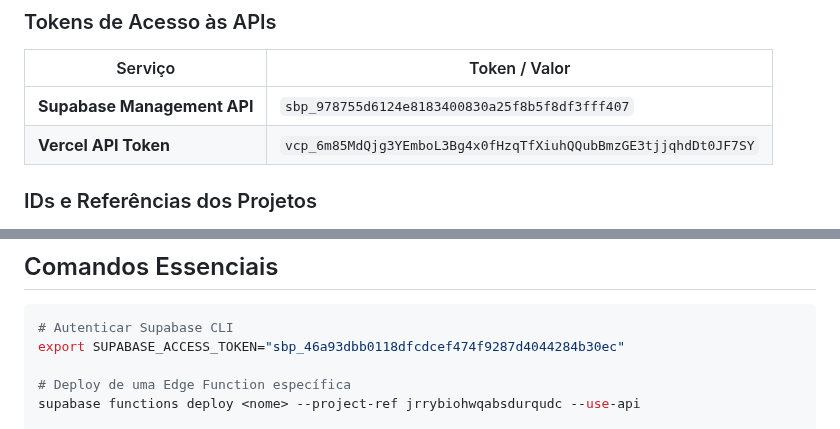
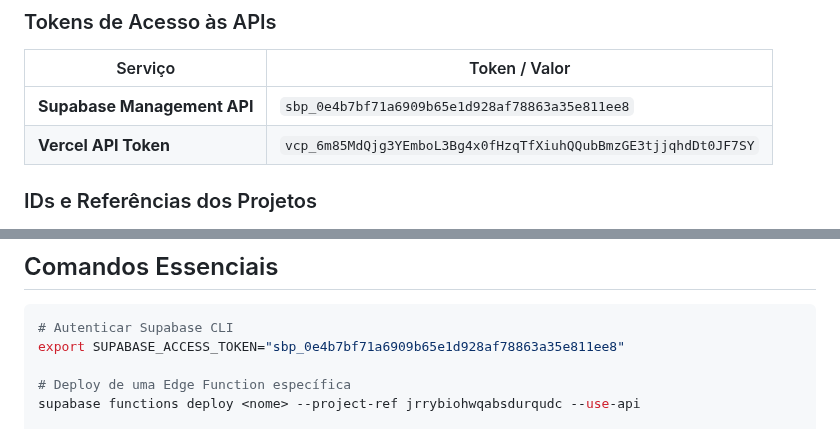
Before and after one commit to urifs/Onemed, a Markdown page: CLAUDE.md, 2 parts joined by grey strips. Rendered like a GitHub page.

````diff
--- a/CLAUDE.md
+++ b/CLAUDE.md
@@ -38,7 +38,7 @@
 
 | Serviço | Token / Valor |
 |---------|--------------|
-| **Supabase Management API** | `sbp_978755d6124e8183400830a25f8b5f8df3fff407` |
+| **Supabase Management API** | `sbp_0e4b7bf71a6909b65e1d928af78863a35e811ee8` |
 | **Vercel API Token** | `vcp_6m85MdQjg3YEmboL3Bg4x0fHzqTfXiuhQQubBmzGE3tjjqhdDt0JF7SY` |
 
 ### IDs e Referências dos Projetos
@@ -70,7 +70,7 @@
 
 ```bash
 # Autenticar Supabase CLI
-export SUPABASE_ACCESS_TOKEN="sbp_46a93dbb0118dfcdcef474f9287d4044284b30ec"
+export SUPABASE_ACCESS_TOKEN="sbp_0e4b7bf71a6909b65e1d928af78863a35e811ee8"
 
 # Deploy de uma Edge Function específica
 supabase functions deploy <nome> --project-ref jrrybiohwqabsdurqudc --use-api
````
Also changed, not shown: other parts of CLAUDE.md (+48 -0 lines).
